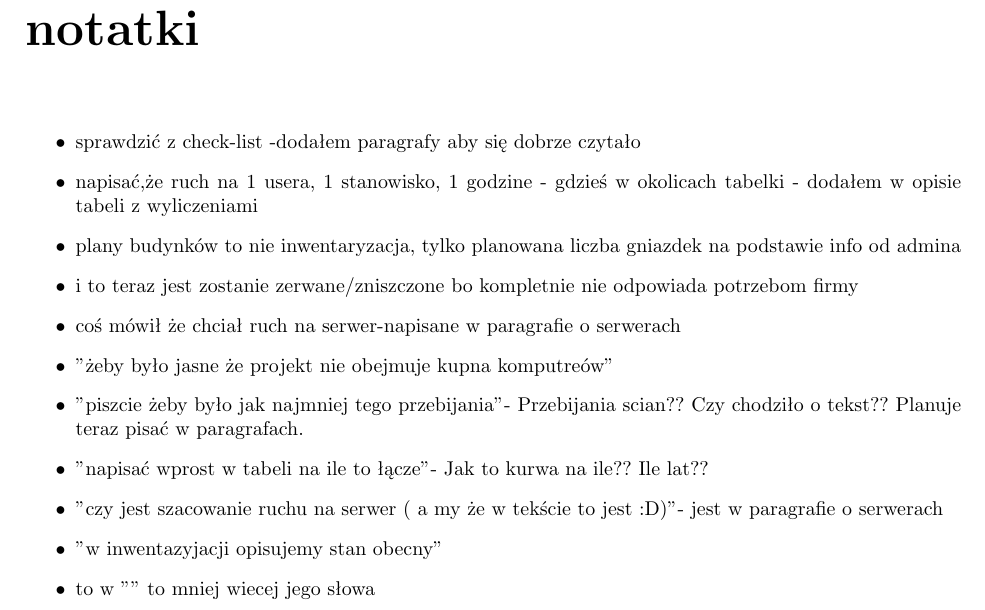
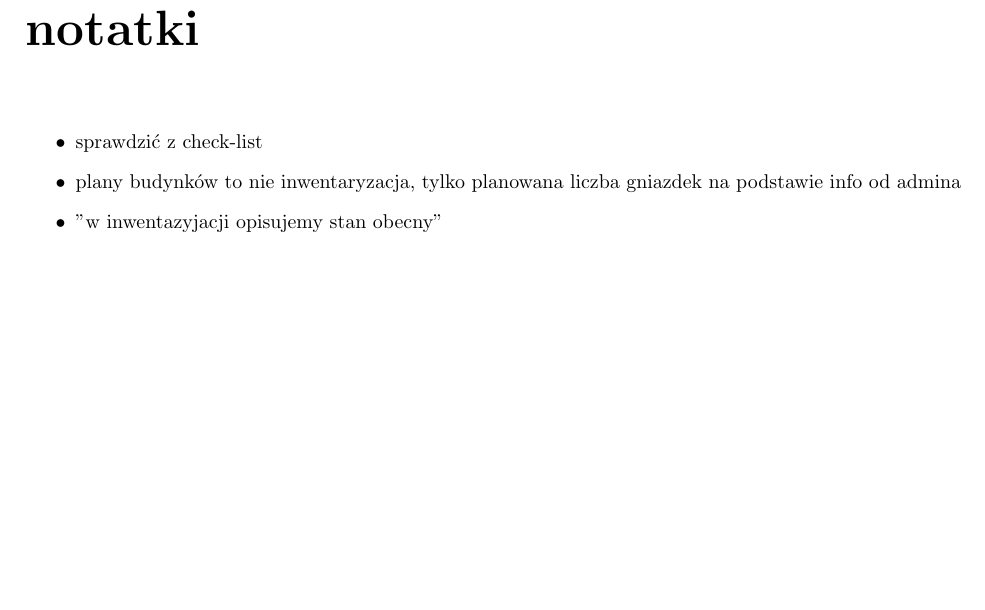
Before and after one commit to unfr3sh/lokal, a LaTeX document (projekt lokalne sieci.tex): part of page 17 of 17, cut so that both start at the same text, the shorter picture padded with empty space. Compiled offline with pdfLaTeX.

Commit message:
notes update

```diff
--- a/projekt lokalne sieci.tex
+++ b/projekt lokalne sieci.tex
@@ -357,22 +367,10 @@ następujące rozwiązania:
 
 \begin{itemize}
 
-\item sprawdzić z check-list -dodałem paragrafy aby się dobrze czytało
-\item napisać,że ruch na 1 usera, 1 stanowisko, 1 godzine - gdzieś w okolicach tabelki - dodałem w opisie tabeli z wyliczeniami
+\item sprawdzić z check-list
 \item plany budynków to nie inwentaryzacja, tylko planowana liczba gniazdek na podstawie info od admina
-\item i to teraz jest zostanie zerwane/zniszczone bo kompletnie nie odpowiada potrzebom firmy
-\item coś mówił że chciał ruch na serwer-napisane w paragrafie o serwerach
-\item "żeby było jasne że projekt nie obejmuje kupna komputreów"
-\item "piszcie żeby było jak najmniej tego przebijania"- Przebijania scian?? Czy chodziło o tekst?? Planuje teraz pisać w paragrafach.
-\item "napisać wprost w tabeli na ile to łącze"- Jak to kurwa na ile?? Ile lat??
-\item "czy jest szacowanie ruchu na serwer ( a my że w tekście to jest :D)"- jest w paragrafie o serwerach
 \item "w inwentazyjacji opisujemy stan obecny"
-\item to w "" to mniej wiecej jego słowa
-
-
 
 \end{itemize}
 
-
-
 \end{document}
```
Also changed, not shown: projekt lokalne sieci.tex (14 more changed lines).
